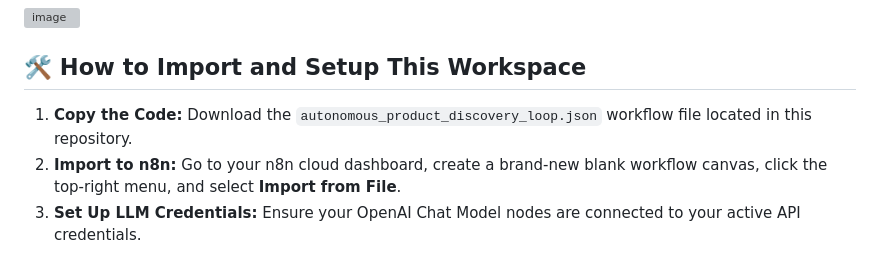
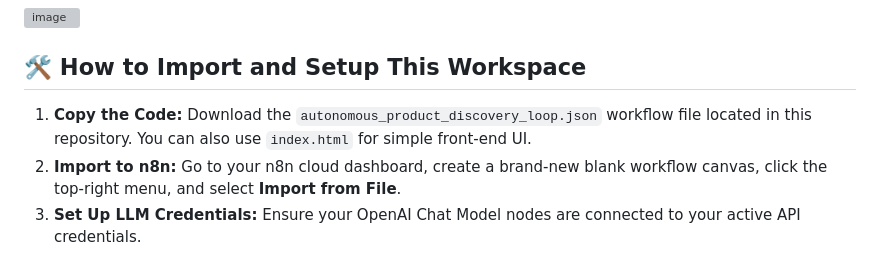
Before and after one commit to Dhavalk21/Multi-Agent-Product-Discovery-Loop, a Markdown page: README.md, the part around the change. GitHub-like rendering; grey boxes are pictures that could not be loaded.

```diff
--- a/README.md
+++ b/README.md
@@ -32,7 +32,7 @@ The pipeline executes through a sequence of specialized node dependencies:
 
 ## 🛠️ How to Import and Setup This Workspace
 
-1. **Copy the Code:** Download the `autonomous_product_discovery_loop.json` workflow file located in this repository.
+1. **Copy the Code:** Download the `autonomous_product_discovery_loop.json` workflow file located in this repository. You can also use `index.html` for simple front-end UI.
 2. **Import to n8n:** Go to your n8n cloud dashboard, create a brand-new blank workflow canvas, click the top-right menu, and select **Import from File**.
 3. **Set Up LLM Credentials:** Ensure your OpenAI Chat Model nodes are connected to your active API credentials.
 4. **Deploy Output Parsers:** Verify that the attached Structured Output Parsers match your target JSON schemas.
```
